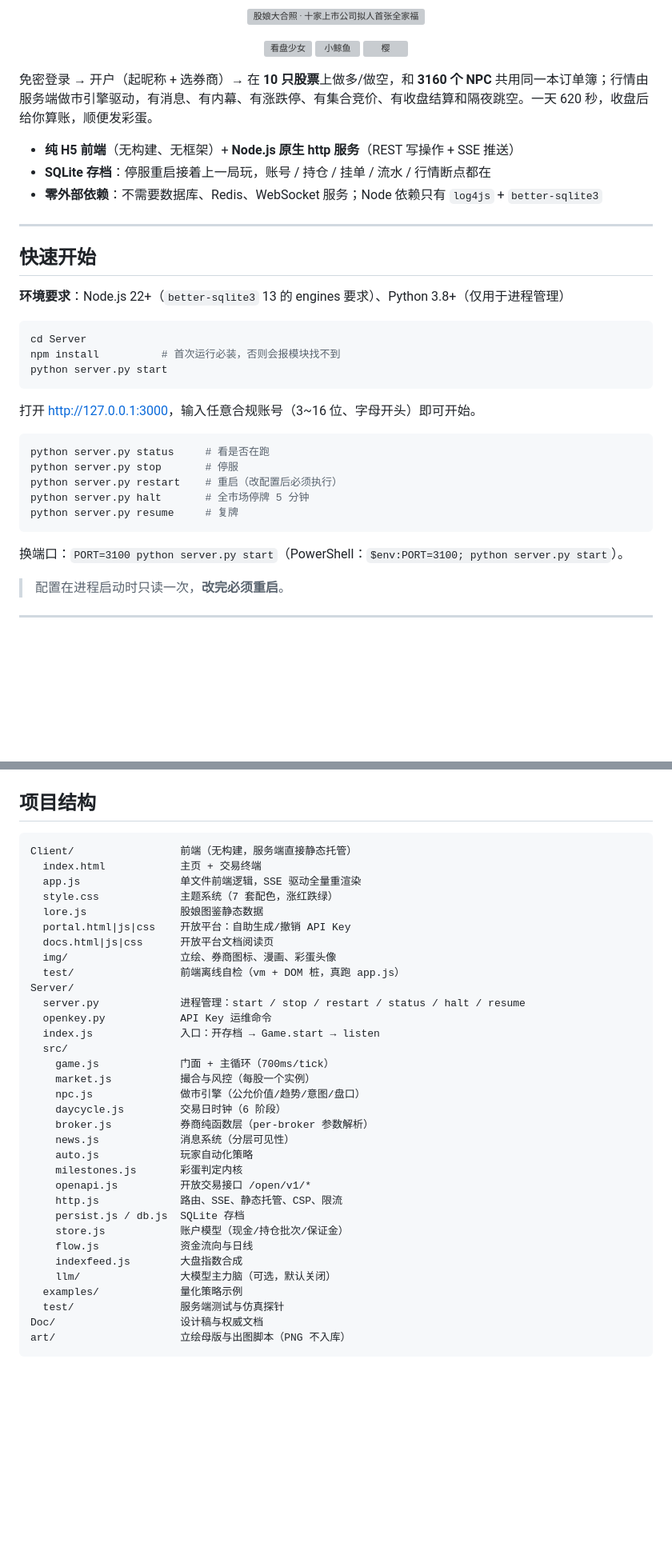
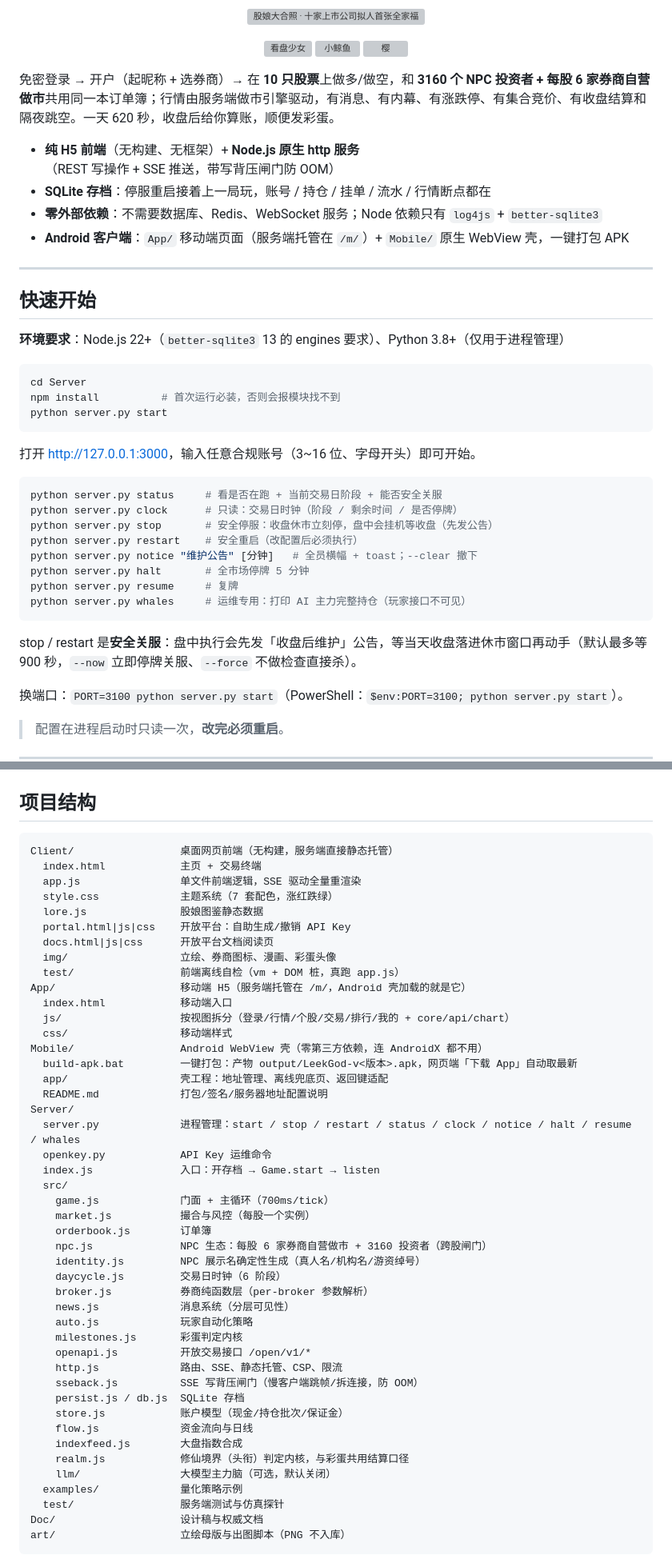
Before and after one commit to chujiancheng/LeekGod, a Markdown page: README.md, 2 parts joined by grey strips. Shown at 80% size. GitHub-like rendering; blank space fills up the shorter version; grey boxes are pictures that could not be loaded.

Commit message:
README 对齐项目现状：存档迁 D 盘、server.py 新命令、App/Mobile 目录、src 新模块

````diff
--- a/README.md
+++ b/README.md
@@ -12,11 +12,12 @@
   <img src="Client/img/mascot-sakura-256.png" width="120" alt="樱">
 </p>
 
-免密登录 → 开户（起昵称 + 选券商）→ 在 **10 只股票**上做多/做空，和 **3160 个 NPC** 共用同一本订单簿；行情由服务端做市引擎驱动，有消息、有内幕、有涨跌停、有集合竞价、有收盘结算和隔夜跳空。一天 620 秒，收盘后给你算账，顺便发彩蛋。
+免密登录 → 开户（起昵称 + 选券商）→ 在 **10 只股票**上做多/做空，和 **3160 个 NPC 投资者 + 每股 6 家券商自营做市**共用同一本订单簿；行情由服务端做市引擎驱动，有消息、有内幕、有涨跌停、有集合竞价、有收盘结算和隔夜跳空。一天 620 秒，收盘后给你算账，顺便发彩蛋。
 
-- **纯 H5 前端**（无构建、无框架）+ **Node.js 原生 http 服务**（REST 写操作 + SSE 推送）
+- **纯 H5 前端**（无构建、无框架）+ **Node.js 原生 http 服务**（REST 写操作 + SSE 推送，带写背压闸门防 OOM）
 - **SQLite 存档**：停服重启接着上一局玩，账号 / 持仓 / 挂单 / 流水 / 行情断点都在
 - **零外部依赖**：不需要数据库、Redis、WebSocket 服务；Node 依赖只有 `log4js` + `better-sqlite3`
+- **Android 客户端**：`App/` 移动端页面（服务端托管在 `/m/`）+ `Mobile/` 原生 WebView 壳，一键打包 APK
 
 ---
 
@@ -33,12 +34,17 @@ python server.py start
 打开 <http://127.0.0.1:3000>，输入任意合规账号（3~16 位、字母开头）即可开始。
 
 ```bash
-python server.py status     # 看是否在跑
-python server.py stop       # 停服
-python server.py restart    # 重启（改配置后必须执行）
+python server.py status     # 看是否在跑 + 当前交易日阶段 + 能否安全关服
+python server.py clock      # 只读：交易日时钟（阶段 / 剩余时间 / 是否停牌）
+python server.py stop       # 安全停服：收盘休市立刻停，盘中会挂机等收盘（先发公告）
+python server.py restart    # 安全重启（改配置后必须执行）
+python server.py notice "维护公告" [分钟]   # 全员横幅 + toast；--clear 撤下
 python server.py halt       # 全市场停牌 5 分钟
 python server.py resume     # 复牌
+python server.py whales     # 运维专用：打印 AI 主力完整持仓（玩家接口不可见）
 ```
+
+stop / restart 是**安全关服**：盘中执行会先发「收盘后维护」公告，等当天收盘落进休市窗口再动手（默认最多等 900 秒，`--now` 立即停牌关服、`--force` 不做检查直接杀）。
 
 换端口：`PORT=3100 python server.py start`（PowerShell：`$env:PORT=3100; python server.py start`）。
 
@@ -145,7 +152,7 @@ python openkey.py revoke <KeyID>
 ## 项目结构
 
 ```
-Client/                 前端（无构建，服务端直接静态托管）
+Client/                 桌面网页前端（无构建，服务端直接静态托管）
   index.html            主页 + 交易终端
   app.js                单文件前端逻辑，SSE 驱动全量重渲染
   style.css             主题系统（7 套配色，涨红跌绿）
@@ -154,14 +161,24 @@ Client/                 前端（无构建，服务端直接静态托管）
   docs.html|js|css      开放平台文档阅读页
   img/                  立绘、券商图标、漫画、彩蛋头像
   test/                 前端离线自检（vm + DOM 桩，真跑 app.js）
+App/                    移动端 H5（服务端托管在 /m/，Android 壳加载的就是它）
+  index.html            移动端入口
+  js/                   按视图拆分（登录/行情/个股/交易/排行/我的 + core/api/chart）
+  css/                  移动端样式
+Mobile/                 Android WebView 壳（零第三方依赖，连 AndroidX 都不用）
+  build-apk.bat         一键打包：产物 output/LeekGod-v<版本>.apk，网页端「下载 App」自动取最新
+  app/                  壳工程：地址管理、离线兜底页、返回键适配
+  README.md             打包/签名/服务器地址配置说明
 Server/
-  server.py             进程管理：start / stop / restart / status / halt / resume
+  server.py             进程管理：start / stop / restart / status / clock / notice / halt / resume / whales
   openkey.py            API Key 运维命令
   index.js              入口：开存档 → Game.start → listen
   src/
     game.js             门面 + 主循环（700ms/tick）
     market.js           撮合与风控（每股一个实例）
-    npc.js              做市引擎（公允价值/趋势/意图/盘口）
+    orderbook.js        订单簿
+    npc.js              NPC 生态：每股 6 家券商自营做市 + 3160 投资者（跨股闸门）
+    identity.js         NPC 展示名确定性生成（真人名/机构名/游资绰号）
     daycycle.js         交易日时钟（6 阶段）
     broker.js           券商纯函数层（per-broker 参数解析）
     news.js             消息系统（分层可见性）
@@ -169,10 +186,12 @@ Server/
     milestones.js       彩蛋判定内核
     openapi.js          开放交易接口 /open/v1/*
     http.js             路由、SSE、静态托管、CSP、限流
+    sseback.js          SSE 写背压闸门（慢客户端跳帧/拆连接，防 OOM）
     persist.js / db.js  SQLite 存档
     store.js            账户模型（现金/持仓批次/保证金）
     flow.js             资金流向与日线
     indexfeed.js        大盘指数合成
+    realm.js            修仙境界（头衔）判定内核，与彩蛋共用结算口径
     llm/                大模型主力脑（可选，默认关闭）
   examples/             量化策略示例
   test/                 服务端测试与仿真探针
````
Also changed, not shown: other parts of README.md (+6 -3 lines).
